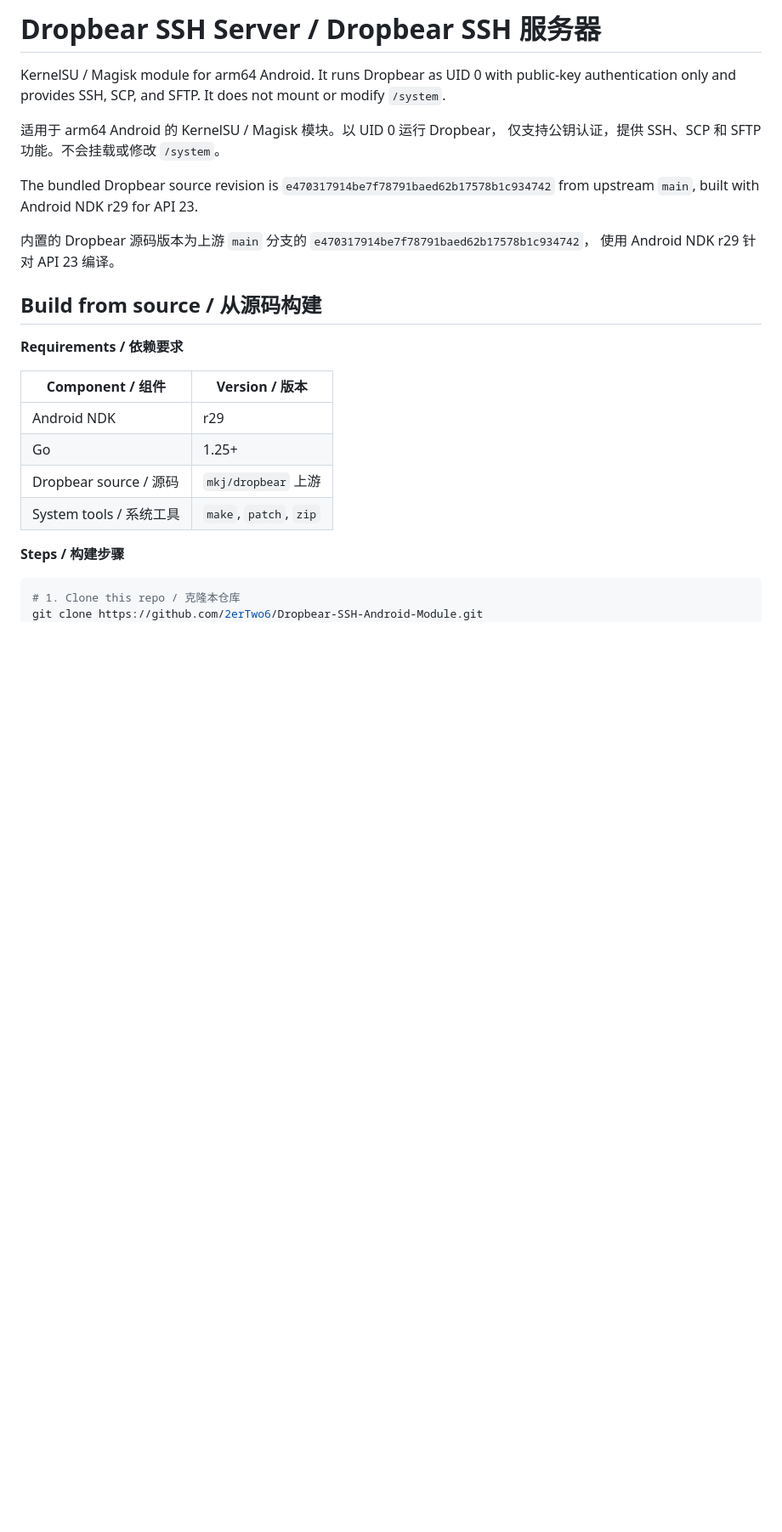
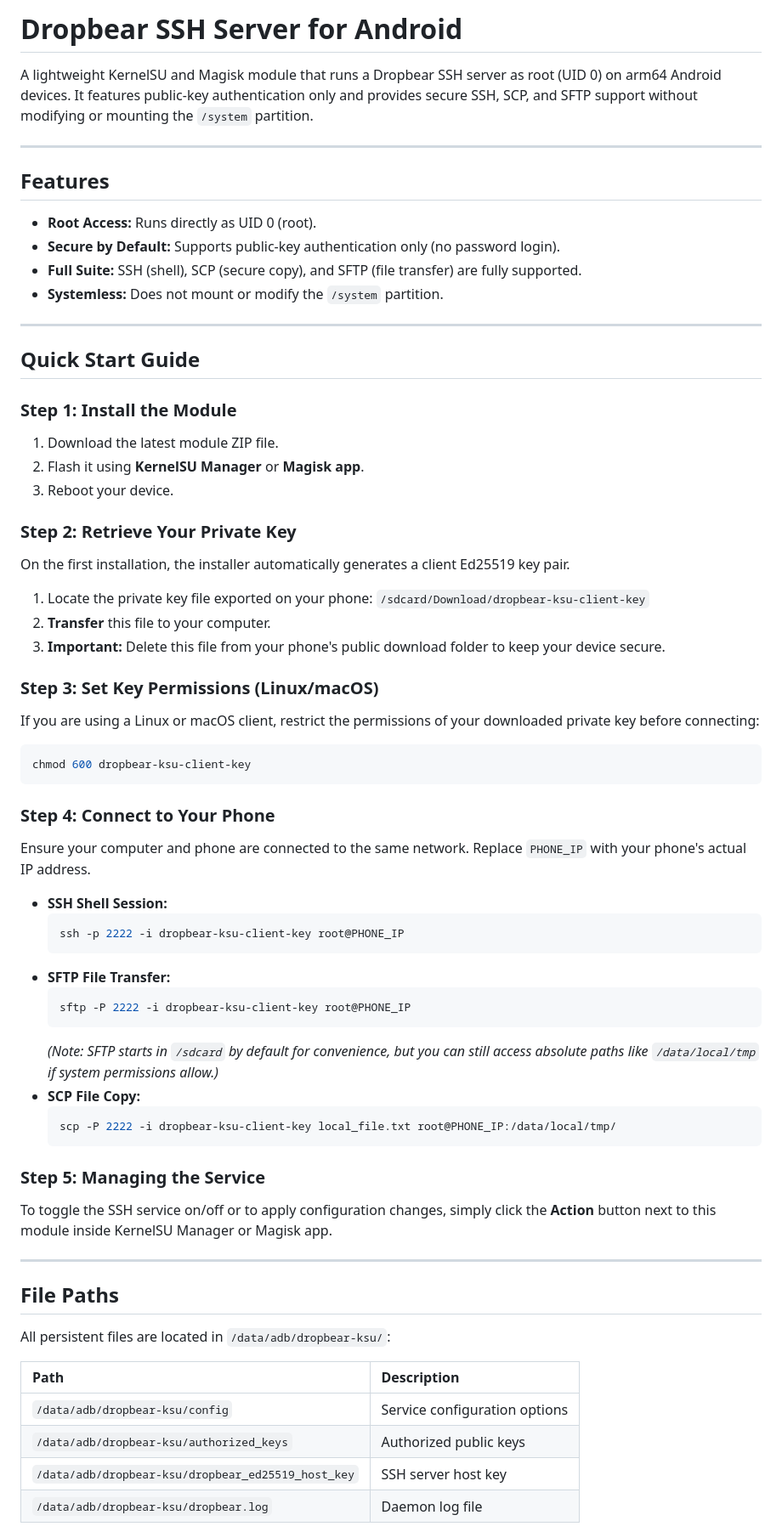
Before and after one commit to 2erTwo6/Dropbear-SSH-Android-Module, a Markdown page: README.md, the part around one of its changes. Shown at 85% size. Rendered like a GitHub page; blank space fills up the shorter version.

````diff
--- a/README.md
+++ b/README.md
@@ -1,30 +1,68 @@
-# Dropbear SSH Server / Dropbear SSH 服务器
+# Dropbear SSH Server for Android
 
-KernelSU / Magisk module for arm64 Android. It runs Dropbear as UID 0 with
-public-key authentication only and provides SSH, SCP, and SFTP. It does not
-mount or modify `/system`.
+A lightweight KernelSU and Magisk module that runs a Dropbear SSH server as root (UID 0) on arm64 Android devices. It features public-key authentication only and provides secure SSH, SCP, and SFTP support without modifying or mounting the `/system` partition.
 
-适用于 arm64 Android 的 KernelSU / Magisk 模块。以 UID 0 运行 Dropbear，
-仅支持公钥认证，提供 SSH、SCP 和 SFTP 功能。不会挂载或修改 `/system`。
+---
 
-The bundled Dropbear source revision is `e470317914be7f78791baed62b17578b1c934742`
-from upstream `main`, built with Android NDK r29 for API 23.
+## Features
 
-内置的 Dropbear 源码版本为上游 `main` 分支的 `e470317914be7f78791baed62b17578b1c934742`，
-使用 Android NDK r29 针对 API 23 编译。
+- **Root Access:** Runs directly as UID 0 (root).
+- **Secure by Default:** Supports public-key authentication only (no password login).
+- **Full Suite:** SSH (shell), SCP (secure copy), and SFTP (file transfer) are fully supported.
+- **Systemless:** Does not mount or modify the `/system` partition.
 
-## Build from source / 从源码构建
+---
 
-**Requirements / 依赖要求**
+## Quick Start Guide
 
-| Component / 组件              | Version / 版本        |
-|-------------------------------|----------------------|
-| Android NDK                   | r29                  |
-| Go                            | 1.25+                |
-| Dropbear source / 源码        | `mkj/dropbear` 上游  |
-| System tools / 系统工具       | `make`, `patch`, `zip` |
+### Step 1: Install the Module
+1. Download the latest module ZIP file.
+2. Flash it using **KernelSU Manager** or **Magisk app**.
+3. Reboot your device.
 
-**Steps / 构建步骤**
+### Step 2: Retrieve Your Private Key
+On the first installation, the installer automatically generates a client Ed25519 key pair.
+1. Locate the private key file exported on your phone:
+   `/sdcard/Download/dropbear-ksu-client-key`
+2. **Transfer** this file to your computer.
+3. **Important:** Delete this file from your phone's public download folder to keep your device secure.
 
-```sh
-# 1. Clone this repo / 克隆本仓库
+### Step 3: Set Key Permissions (Linux/macOS)
+If you are using a Linux or macOS client, restrict the permissions of your downloaded private key before connecting:
+```bash
+chmod 600 dropbear-ksu-client-key
+```
+
+### Step 4: Connect to Your Phone
+Ensure your computer and phone are connected to the same network. Replace `PHONE_IP` with your phone's actual IP address.
+
+*   **SSH Shell Session:**
+    ```bash
+    ssh -p 2222 -i dropbear-ksu-client-key root@PHONE_IP
+    ```
+*   **SFTP File Transfer:**
+    ```bash
+    sftp -P 2222 -i dropbear-ksu-client-key root@PHONE_IP
+    ```
+    *(Note: SFTP starts in `/sdcard` by default for convenience, but you can still access absolute paths like `/data/local/tmp` if system permissions allow.)*
+*   **SCP File Copy:**
+    ```bash
+    scp -P 2222 -i dropbear-ksu-client-key local_file.txt root@PHONE_IP:/data/local/tmp/
+    ```
+
+### Step 5: Managing the Service
+To toggle the SSH service on/off or to apply configuration changes, simply click the **Action** button next to this module inside KernelSU Manager or Magisk app.
+
+---
+
+## File Paths
+
+All persistent files are located in `/data/adb/dropbear-ksu/`:
+
+| Path | Description |
+| :--- | :--- |
+| `/data/adb/dropbear-ksu/config` | Service configuration options |
+| `/data/adb/dropbear-ksu/authorized_keys` | Authorized public keys |
+| `/data/adb/dropbear-ksu/dropbear_ed25519_host_key`| SSH server host key |
+| `/data/adb/dropbear-ksu/dropbear.log` | Daemon log file |
+
````
Also changed, not shown: other parts of README.md (+31 -63 lines).
